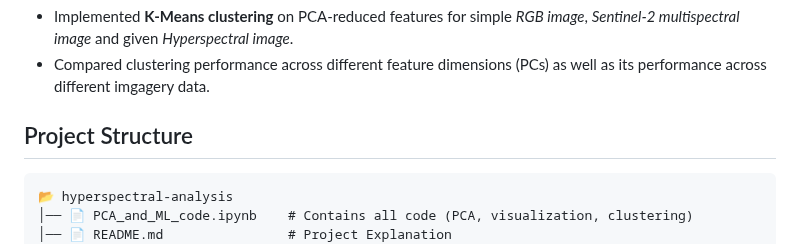
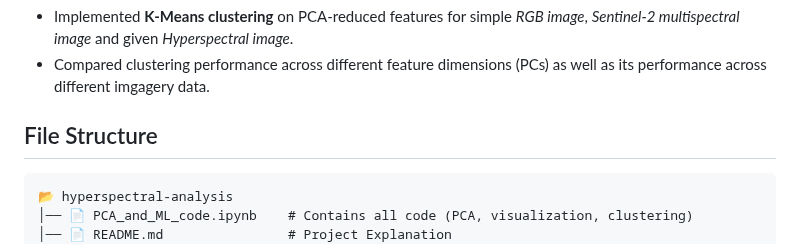
Before and after one commit to Bhatta6190/Machine-Learning-in-Remote-Sensing, a Markdown page: ML/README.md, the part around the change. Rendered like a GitHub page.

````diff
--- a/ML/README.md
+++ b/ML/README.md
@@ -29,7 +29,7 @@ The dataset consists of **ENVI-format hyperspectral images**:
 - Implemented **K-Means clustering** on PCA-reduced features for simple *RGB image*, *Sentinel-2 multispectral image* and given *Hyperspectral image*.
 - Compared clustering performance across different feature dimensions (PCs) as well as its performance across different imgagery data.
 
-## Project Structure
+## File Structure
 ```plaintext
 📂 hyperspectral-analysis
 │── 📄 PCA_and_ML_code.ipynb    # Contains all code (PCA, visualization, clustering)
````
